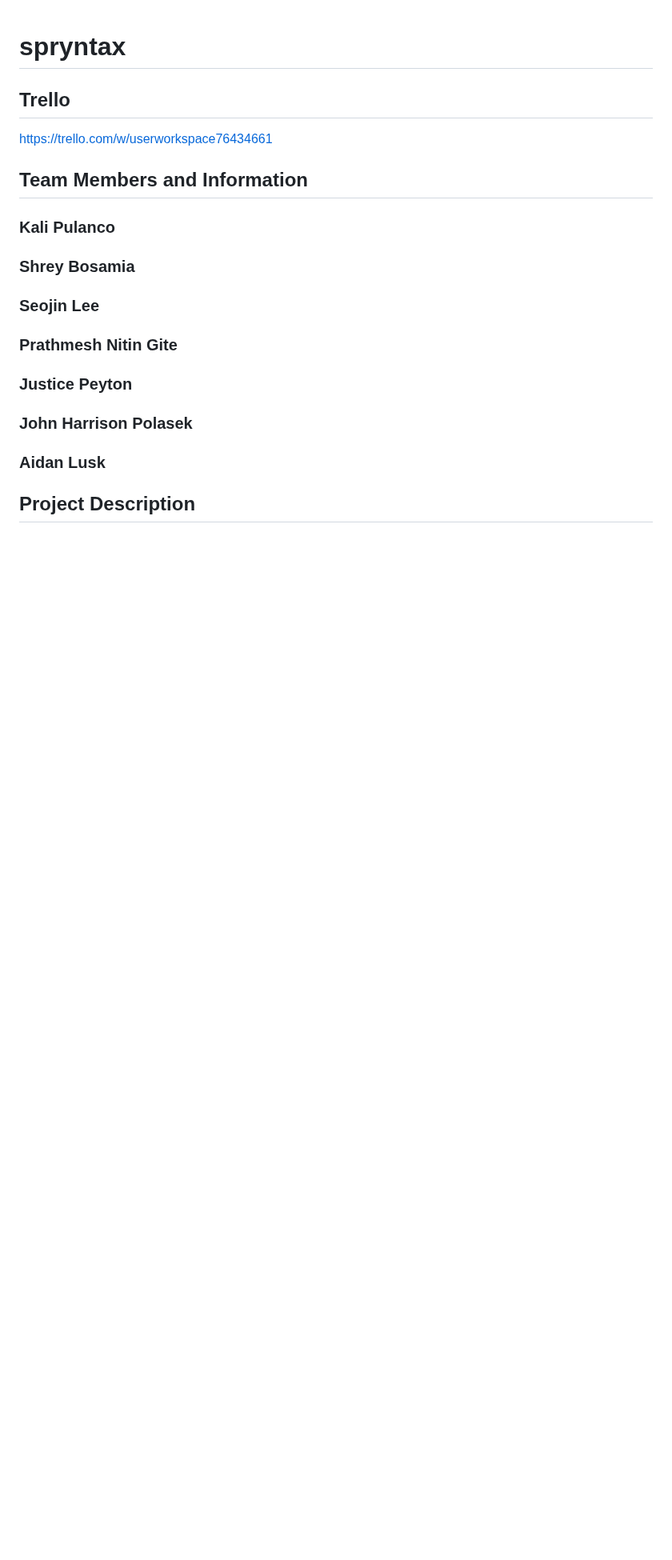
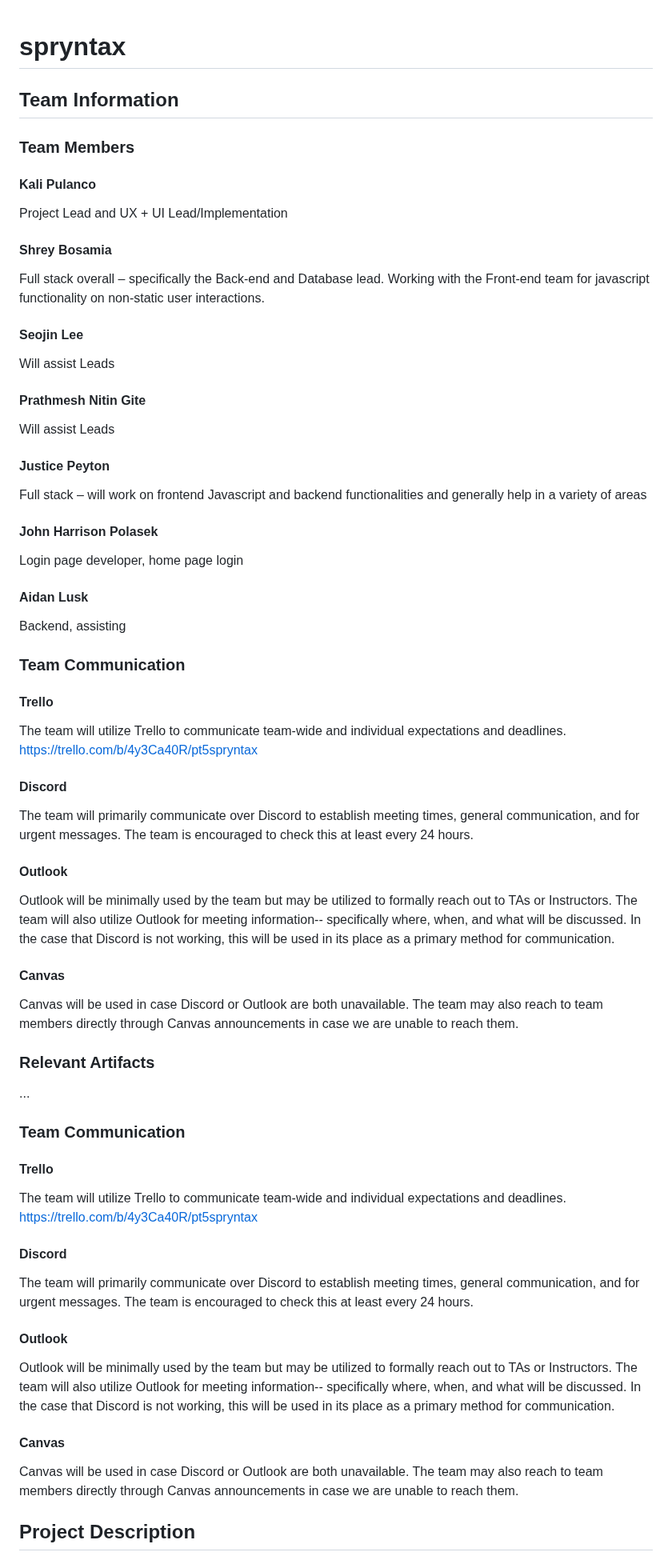
Before and after one commit to peytonju/team-5-spryntax, a Markdown page: README.md, the part around one of its changes. Shown at 80% size. GitHub-like rendering; blank space fills up the shorter version.

Commit message:
readme restructuring

```diff
--- a/README.md
+++ b/README.md
@@ -1,19 +1,48 @@
 # spryntax
-## Trello
-https://trello.com/w/userworkspace76434661
-## Team Members and Information
-### Kali Pulanco
 
-### Shrey Bosamia
+## Team Information
+### Team Members
+#### Kali Pulanco
+Project Lead and UX \+ UI Lead/Implementation
+#### Shrey Bosamia
+Full stack overall – specifically the Back-end and Database lead. Working with the Front-end team for javascript functionality on non-static user interactions.
+#### Seojin Lee
+Will assist Leads
+#### Prathmesh Nitin Gite
+Will assist Leads
+#### Justice Peyton
+Full stack – will work on frontend Javascript and backend functionalities and generally help in a variety of areas
+#### John Harrison Polasek
+Login page developer, home page login
+#### Aidan Lusk
+Backend, assisting
 
-### Seojin Lee
+### Team Communication
+#### Trello
+The team will utilize Trello to communicate team-wide and individual expectations and deadlines.
+https://trello.com/b/4y3Ca40R/pt5spryntax
+#### Discord
+The team will primarily communicate over Discord to establish meeting times, general communication, and for urgent messages. The team is encouraged to check this at least every 24 hours.
+#### Outlook
+Outlook will be minimally used by the team but may be utilized to formally reach out to TAs or Instructors. The team will also utilize Outlook for meeting information-- specifically where, when, and what will be discussed. In the case that Discord is not working, this will be used in its place as a primary method for communication.
+#### Canvas
+Canvas will be used in case Discord or Outlook are both unavailable. The team may also reach to team members directly through Canvas announcements in case we are unable to reach them.
 
-### Prathmesh Nitin Gite
 
-### Justice Peyton
+### Relevant Artifacts
+...
+### Team Communication
+#### Trello
+The team will utilize Trello to communicate team-wide and individual expectations and deadlines.
+https://trello.com/b/4y3Ca40R/pt5spryntax
 
-### John Harrison Polasek
+#### Discord
+The team will primarily communicate over Discord to establish meeting times, general communication, and for urgent messages. The team is encouraged to check this at least every 24 hours.
 
-### Aidan Lusk
+#### Outlook
+Outlook will be minimally used by the team but may be utilized to formally reach out to TAs or Instructors. The team will also utilize Outlook for meeting information-- specifically where, when, and what will be discussed. In the case that Discord is not working, this will be used in its place as a primary method for communication.
+
+#### Canvas
+Canvas will be used in case Discord or Outlook are both unavailable. The team may also reach to team members directly through Canvas announcements in case we are unable to reach them.
 
 ## Project Description
```
Also changed, not shown: other parts of README.md (+1 -27 lines).
